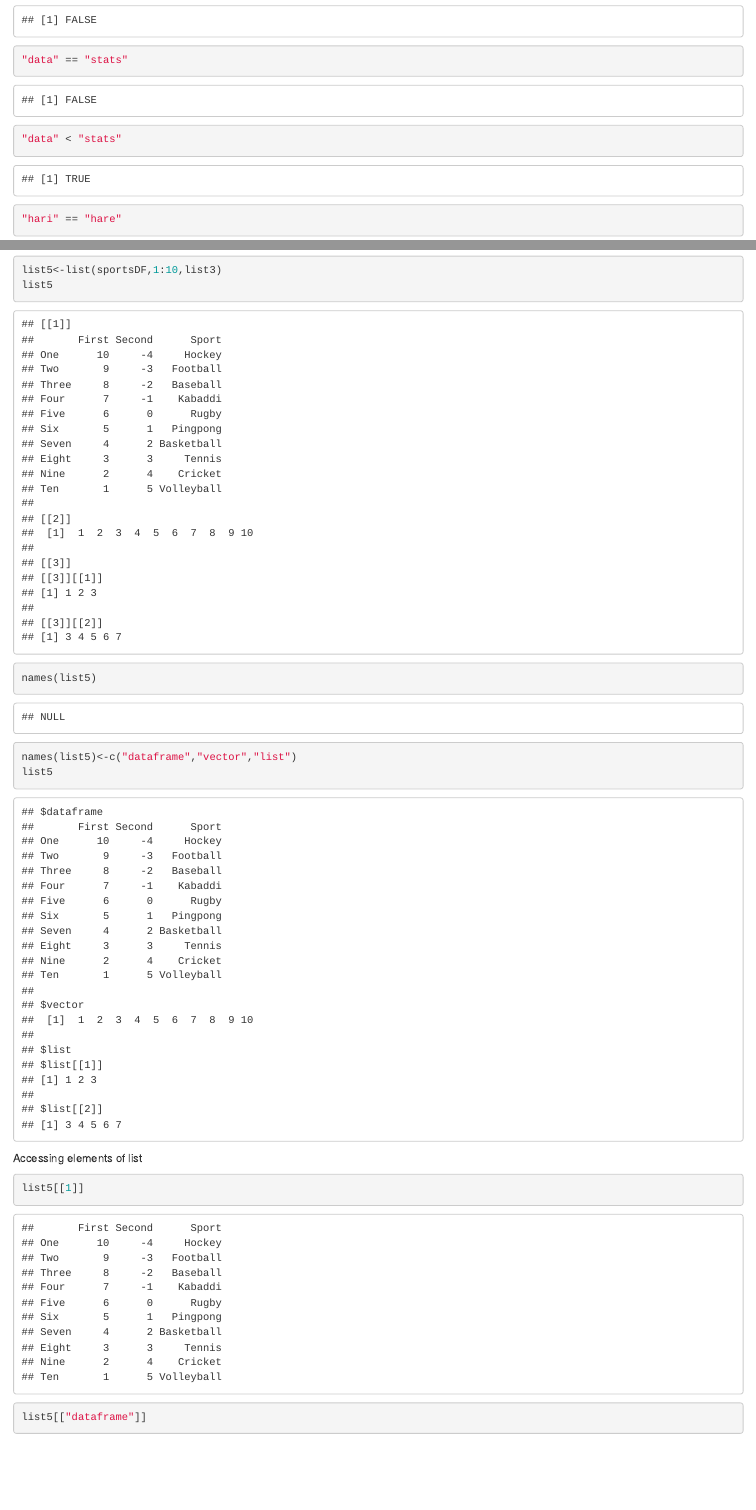
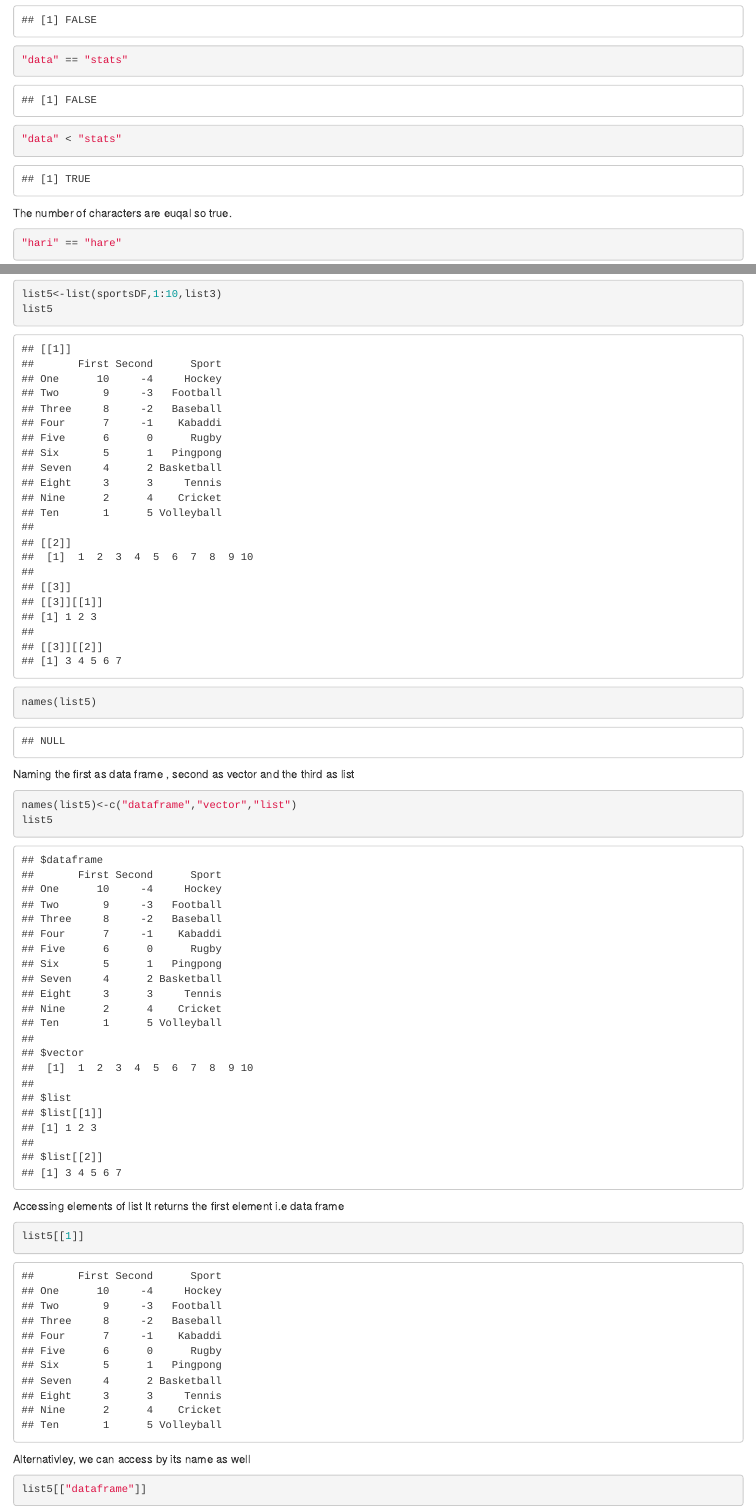
Before and after one commit to tilakpoudel/mds1, an R Markdown document (R-programming/assignment/39_Project1.Rmd): the page in a window 1100 px wide, from 8920 px down, and a second part further down, joined at a grey line. Rendered offline with R 4.5, knitr and Pandoc, with nearby package versions.

Commit message:
feat: add comment

````diff
--- a/R-programming/assignment/39_Project1.Rmd
+++ b/R-programming/assignment/39_Project1.Rmd
@@ -247,7 +247,7 @@ x
 ```{r}
 "data" < "stats"
 ```
-
+The number of characters are euqal so true.
 ```{r}
 "hari" == "hare"
 ```
@@ -482,16 +482,17 @@ list5
 ```{r}
 names(list5)
 ```
-
+Naming the first as data frame , second as vector and the third as list
 ```{r}
 names(list5)<-c("dataframe","vector","list")
 list5
 ```
 Accessing elements of list
+It returns the first element i.e data frame
 ```{r}
 list5[[1]]
 ```
-
+Alternativley, we can access by its name as well
 ```{r}
 list5[["dataframe"]]
 ```
````
Also changed, not shown: R-programming/assignment/39_Project1.html.
